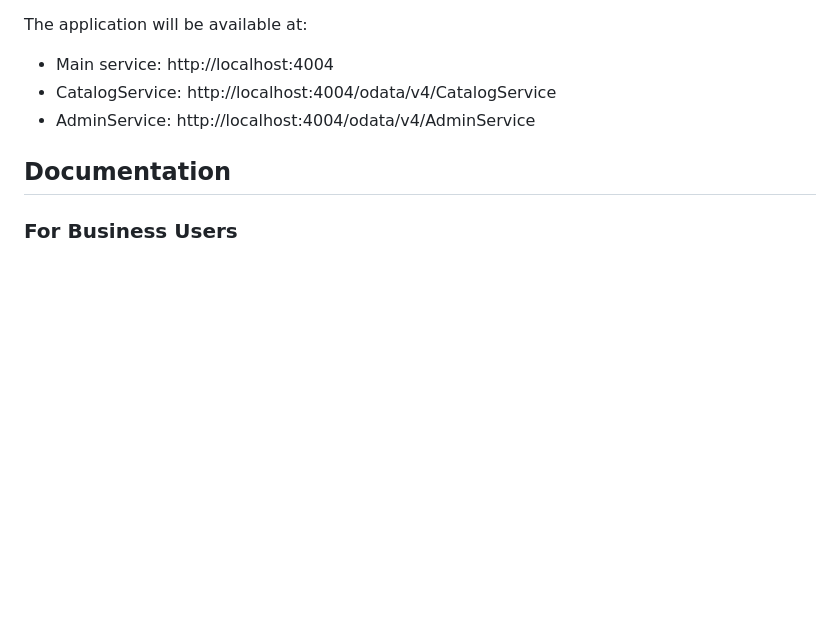
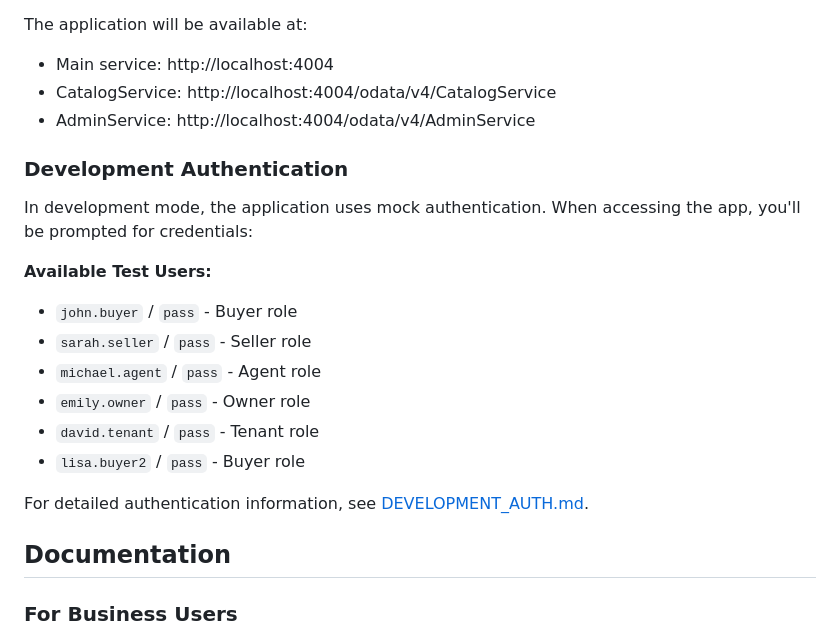
Before and after one commit to RJTechRamjee/managemyproperty, a Markdown page: README.md, the part around the change. GitHub-like rendering; blank space fills up the shorter version.

Commit message:
Update README with authentication information
Co-authored-by: RJTechRamjee <171223505+RJTechRamjee@users.noreply.github.com>

```diff
--- a/README.md
+++ b/README.md
@@ -108,6 +108,20 @@ The application will be available at:
 - Main service: http://localhost:4004
 - CatalogService: http://localhost:4004/odata/v4/CatalogService
 - AdminService: http://localhost:4004/odata/v4/AdminService
+
+### Development Authentication
+
+In development mode, the application uses mock authentication. When accessing the app, you'll be prompted for credentials:
+
+**Available Test Users:**
+- `john.buyer` / `pass` - Buyer role
+- `sarah.seller` / `pass` - Seller role
+- `michael.agent` / `pass` - Agent role
+- `emily.owner` / `pass` - Owner role
+- `david.tenant` / `pass` - Tenant role
+- `lisa.buyer2` / `pass` - Buyer role
+
+For detailed authentication information, see [DEVELOPMENT_AUTH.md](./DEVELOPMENT_AUTH.md).
 
 ## Documentation
 
```
